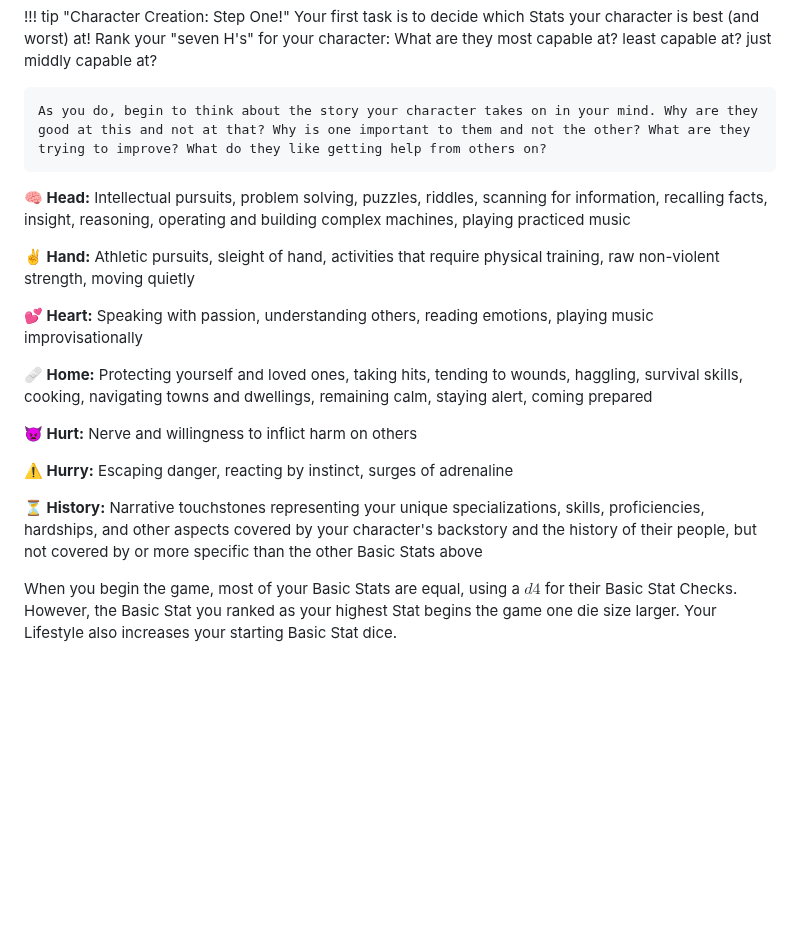
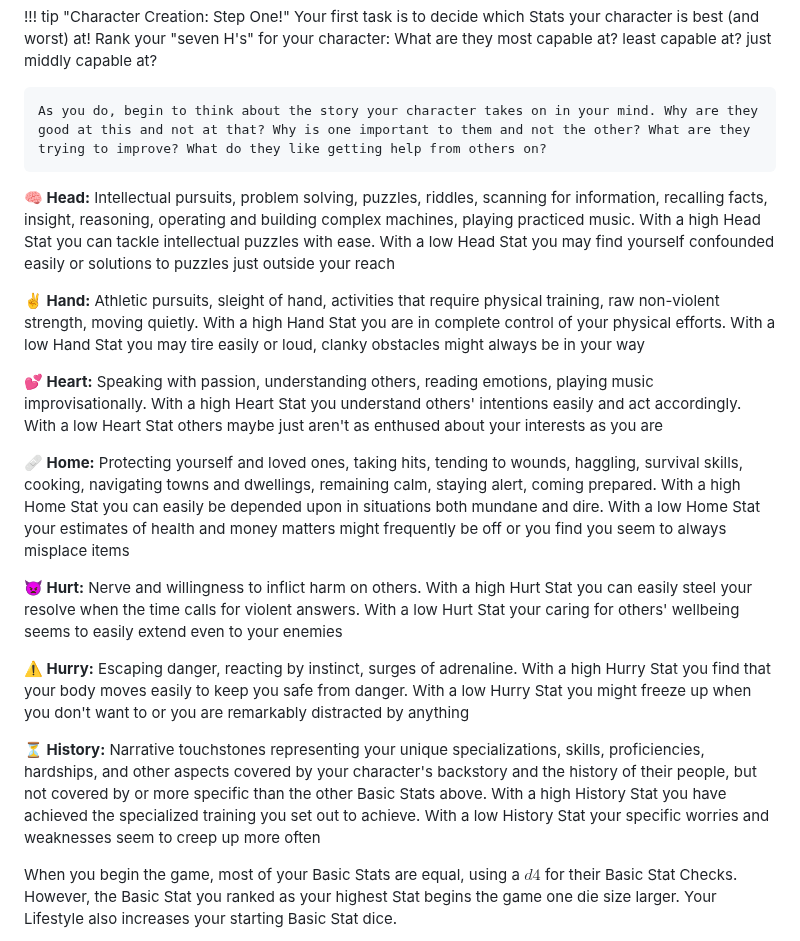
Before and after one commit to snotskie/ttrpg, a Markdown page: site/src/index.md, the part around the change. Drawn GitHub-style; blank space fills up the shorter version.

```diff
--- a/site/src/index.md
+++ b/site/src/index.md
@@ -19,19 +19,19 @@ Each character in this game has seven Basic Stats, represented by the "seven H
 
     As you do, begin to think about the story your character takes on in your mind. Why are they good at this and not at that? Why is one important to them and not the other? What are they trying to improve? What do they like getting help from others on?
 
-**🧠 Head:** Intellectual pursuits, problem solving, puzzles, riddles, scanning for information, recalling facts, insight, reasoning, operating and building complex machines, playing practiced music
+**🧠 Head:** Intellectual pursuits, problem solving, puzzles, riddles, scanning for information, recalling facts, insight, reasoning, operating and building complex machines, playing practiced music. With a high Head Stat you can tackle intellectual puzzles with ease. With a low Head Stat you may find yourself confounded easily or solutions to puzzles just outside your reach
 
-**✌️ Hand:** Athletic pursuits, sleight of hand, activities that require physical training, raw non-violent strength, moving quietly
+**✌️ Hand:** Athletic pursuits, sleight of hand, activities that require physical training, raw non-violent strength, moving quietly. With a high Hand Stat you are in complete control of your physical efforts. With a low Hand Stat you may tire easily or loud, clanky obstacles might always be in your way
 
-**💕 Heart:** Speaking with passion, understanding others, reading emotions, playing music improvisationally
+**💕 Heart:** Speaking with passion, understanding others, reading emotions, playing music improvisationally. With a high Heart Stat you understand others' intentions easily and act accordingly. With a low Heart Stat others maybe just aren't as enthused about your interests as you are
 
-**🩹 Home:** Protecting yourself and loved ones, taking hits, tending to wounds, haggling, survival skills, cooking, navigating towns and dwellings, remaining calm, staying alert, coming prepared
+**🩹 Home:** Protecting yourself and loved ones, taking hits, tending to wounds, haggling, survival skills, cooking, navigating towns and dwellings, remaining calm, staying alert, coming prepared. With a high Home Stat you can easily be depended upon in situations both mundane and dire. With a low Home Stat your estimates of health and money matters might frequently be off or you find you seem to always misplace items
 
-**👿 Hurt:** Nerve and willingness to inflict harm on others
+**👿 Hurt:** Nerve and willingness to inflict harm on others. With a high Hurt Stat you can easily steel your resolve when the time calls for violent answers. With a low Hurt Stat your caring for others' wellbeing seems to easily extend even to your enemies
 
-**⚠️ Hurry:** Escaping danger, reacting by instinct, surges of adrenaline
+**⚠️ Hurry:** Escaping danger, reacting by instinct, surges of adrenaline. With a high Hurry Stat you find that your body moves easily to keep you safe from danger. With a low Hurry Stat you might freeze up when you don't want to or you are remarkably distracted by anything
 
-**⏳ History:** Narrative touchstones representing your unique specializations, skills, proficiencies, hardships, and other aspects covered by your character's backstory and the history of their people, but not covered by or more specific than the other Basic Stats above
+**⏳ History:** Narrative touchstones representing your unique specializations, skills, proficiencies, hardships, and other aspects covered by your character's backstory and the history of their people, but not covered by or more specific than the other Basic Stats above. With a high History Stat you have achieved the specialized training you set out to achieve. With a low History Stat your specific worries and weaknesses seem to creep up more often
 
 When you begin the game, most of your Basic Stats are equal, using a $d4$ for their Basic Stat Checks. However, the Basic Stat you ranked as your highest Stat begins the game one die size larger. Your Lifestyle also increases your starting Basic Stat dice.
 
```
